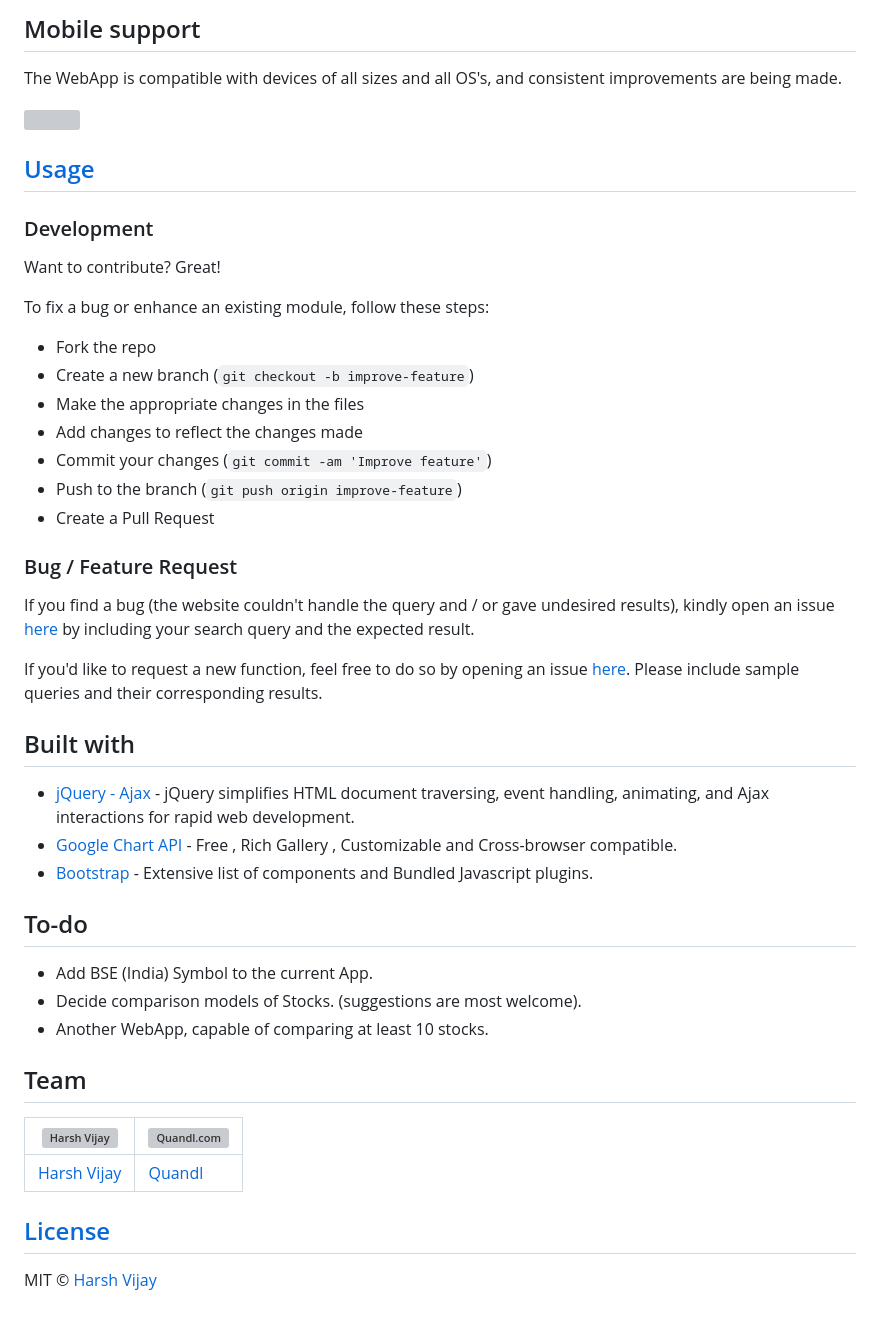
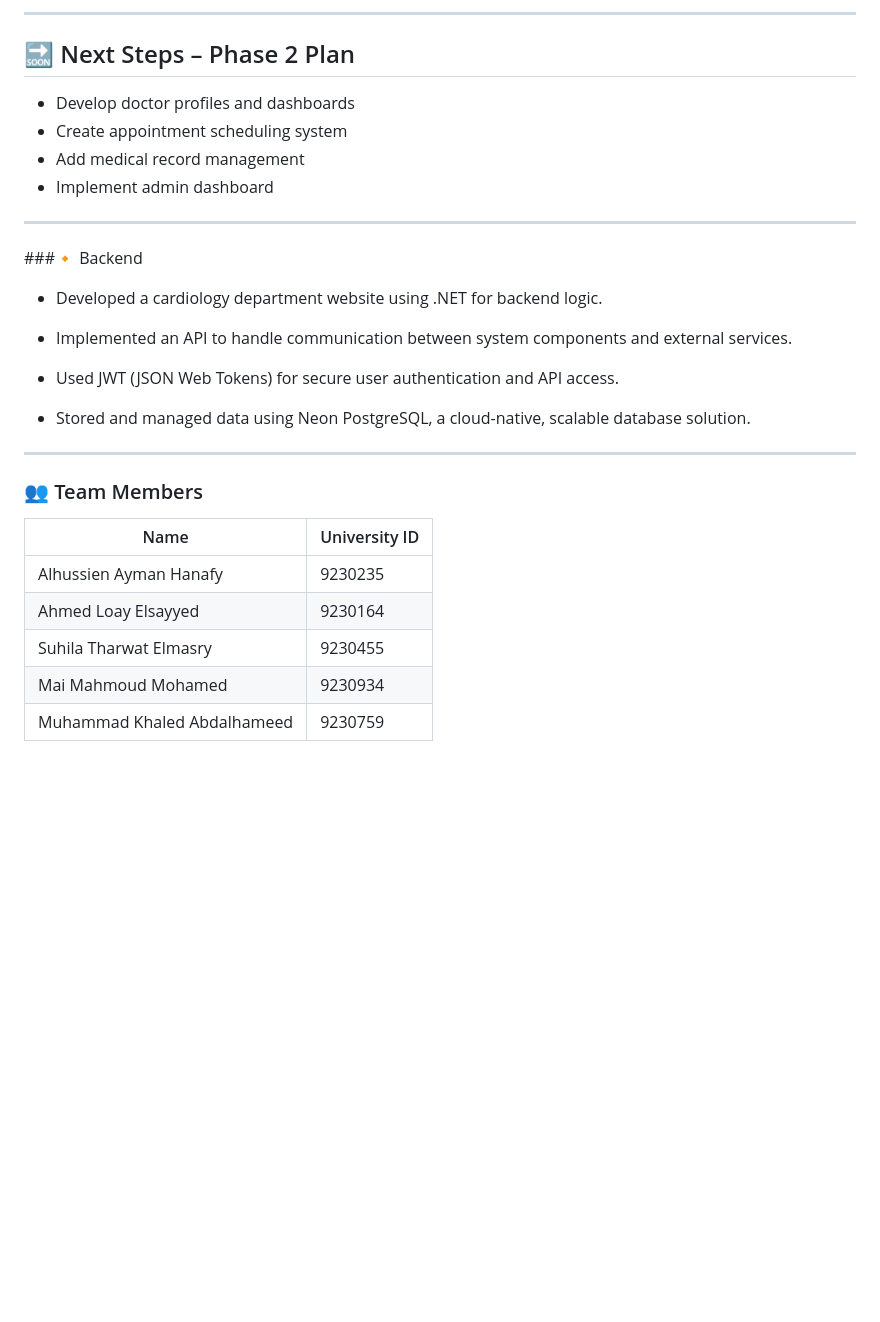
Before and after one commit to alhussien-ayman/cardio_WTever, a Markdown page: README.md, the part around one of its changes. GitHub-like rendering; blank space fills up the shorter version; grey boxes are pictures that could not be loaded.

```diff
--- a/README.md
+++ b/README.md
@@ -30,53 +98,30 @@ Currently it is working on all NSE (India) Stocks, BSE (India) Stocks Symbol wil
 
 
-## Mobile support
-The WebApp is compatible with devices of all sizes and all OS's, and consistent improvements are being made.
+---
 
-![](https://iharsh234.github.io/WebApp/images/demo/mobile.png)
+## 🔜 Next Steps – Phase 2 Plan
+- Develop doctor profiles and dashboards
+- Create appointment scheduling system
+- Add medical record management
+- Implement admin dashboard
 
+---
+###🔸 Backend
+- Developed a cardiology department website using .NET for backend logic.
 
+- Implemented an API to handle communication between system components and external services.
 
+- Used JWT (JSON Web Tokens) for secure user authentication and API access.
 
-## [Usage](https://iharsh234.github.io/WebApp/)
+- Stored and managed data using Neon PostgreSQL, a cloud-native, scalable database solution.
+---
 
-### Development
-Want to contribute? Great!
+### 👥 Team Members
 
-To fix a bug or enhance an existing module, follow these steps:
-
-- Fork the repo
-- Create a new branch (`git checkout -b improve-feature`)
-- Make the appropriate changes in the files
-- Add changes to reflect the changes made
-- Commit your changes (`git commit -am 'Improve feature'`)
-- Push to the branch (`git push origin improve-feature`)
-- Create a Pull Request
-
-### Bug / Feature Request
-
-If you find a bug (the website couldn't handle the query and / or gave undesired results), kindly open an issue [here](https://github.com/iharsh234/WebApp/issues/new) by including your search query and the expected result.
-
-If you'd like to request a new function, feel free to do so by opening an issue [here](https://github.com/iharsh234/WebApp/issues/new). Please include sample queries and their corresponding results.
-
-
-## Built with
-
-- [jQuery - Ajax](http://www.w3schools.com/jquery/jquery_ref_ajax.asp) - jQuery simplifies HTML document traversing, event handling, animating, and Ajax interactions for rapid web development.
-- [Google Chart API](https://developers.google.com/chart/interactive/docs/quick_start) - Free , Rich Gallery , Customizable and Cross-browser compatible.
-- [Bootstrap](http://getbootstrap.com/) - Extensive list of components and  Bundled Javascript plugins.
-
-
-## To-do
-- Add BSE (India) Symbol to the current App.
-- Decide comparison models of Stocks. (suggestions are most welcome).
-- Another WebApp, capable of comparing at least 10 stocks.
-
-## Team
-
-[![Harsh Vijay](https://avatars1.githubusercontent.com/u/12688534?v=3&s=144)](https://github.com/iharsh234)  | [![Quandl.com](https://github.com/iharsh234/WebApp/blob/master/images/quandl.jpg)](https://www.quandl.com/)
----|---
-[Harsh Vijay ](https://github.com/iharsh234) |[Quandl](https://www.quandl.com)
-
-## [License](https://github.com/iharsh234/WebApp/blob/master/LICENSE.md)
-
-MIT © [Harsh Vijay ](https://github.com/iharsh234)
+| Name                         | University ID |
+|------------------------------|---------------|
+| Alhussien Ayman Hanafy       | 9230235       |
+| Ahmed Loay Elsayyed          | 9230164       |
+| Suhila Tharwat Elmasry       | 9230455       |
+| Mai Mahmoud Mohamed          | 9230934       |
+| Muhammad Khaled Abdalhameed | 9230759       |
```
Also changed, not shown: other parts of README.md (+89 -21 lines).
